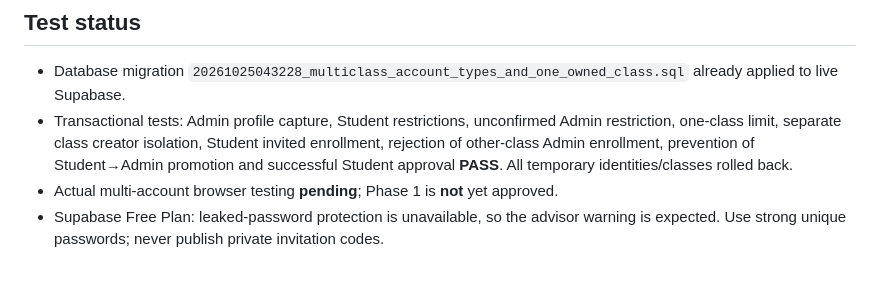
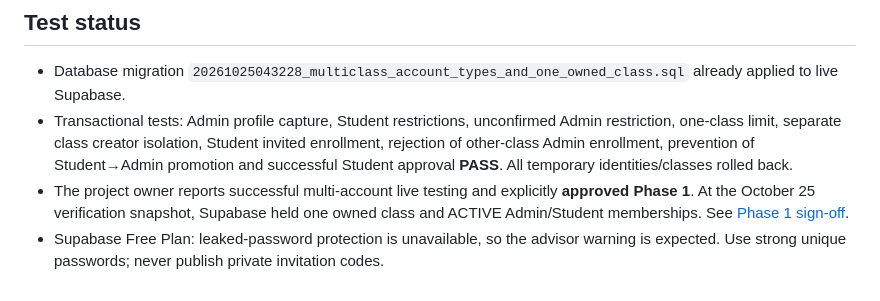
Before and after one commit to jaxian5/blue-noelle, a Markdown page: docs/MULTICLASS-PHASE1.md, the part around the change. GitHub-like rendering.

Commit message:
Align docs/MULTICLASS-PHASE1.md with owner-approved Phase 1 and signup confirmation UX

```diff
--- a/docs/MULTICLASS-PHASE1.md
+++ b/docs/MULTICLASS-PHASE1.md
@@ -59,5 +59,5 @@ At `auth.signUp`, the user selects **Student** or **Admin**. Signup metadata inc
 
 - Database migration `20261025043228_multiclass_account_types_and_one_owned_class.sql` already applied to live Supabase.
 - Transactional tests: Admin profile capture, Student restrictions, unconfirmed Admin restriction, one-class limit, separate class creator isolation, Student invited enrollment, rejection of other-class Admin enrollment, prevention of Student→Admin promotion and successful Student approval **PASS**. All temporary identities/classes rolled back.
-- Actual multi-account browser testing **pending**; Phase 1 is **not** yet approved.
+- The project owner reports successful multi-account live testing and explicitly **approved Phase 1**. At the October 25 verification snapshot, Supabase held one owned class and ACTIVE Admin/Student memberships. See [Phase 1 sign-off](PHASE1-COMPLETE.md).
 - Supabase Free Plan: leaked-password protection is unavailable, so the advisor warning is expected. Use strong unique passwords; never publish private invitation codes.
```
